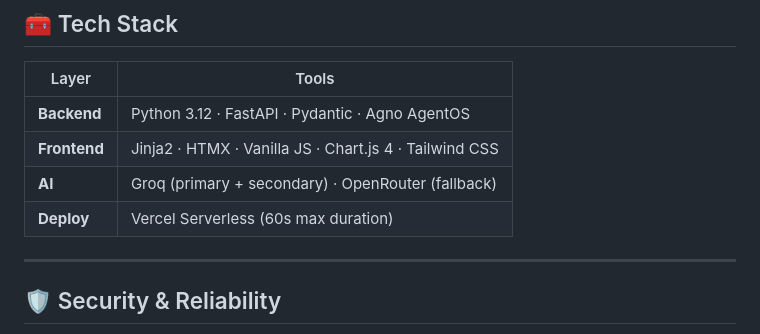
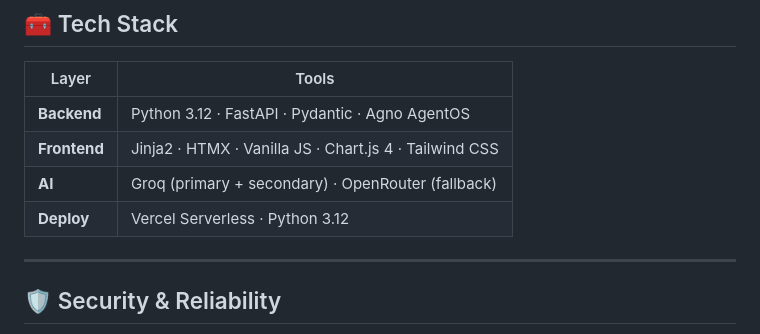
Before and after one commit to SamSurve/QuantAI, a Markdown page: README.md, the part around the change. Rendered like a GitHub page.

Commit message:
Modify deployment details in README
Updated deployment information to include Python version.

```diff
--- a/README.md
+++ b/README.md
@@ -79,7 +79,7 @@ flowchart TB
 | **Backend** | Python 3.12 · FastAPI · Pydantic · Agno AgentOS |
 | **Frontend** | Jinja2 · HTMX · Vanilla JS · Chart.js 4 · Tailwind CSS |
 | **AI** | Groq (primary + secondary) · OpenRouter (fallback) |
-| **Deploy** | Vercel Serverless (60s max duration) |
+| **Deploy** | Vercel Serverless · Python 3.12 |
 
 ---
 
```
